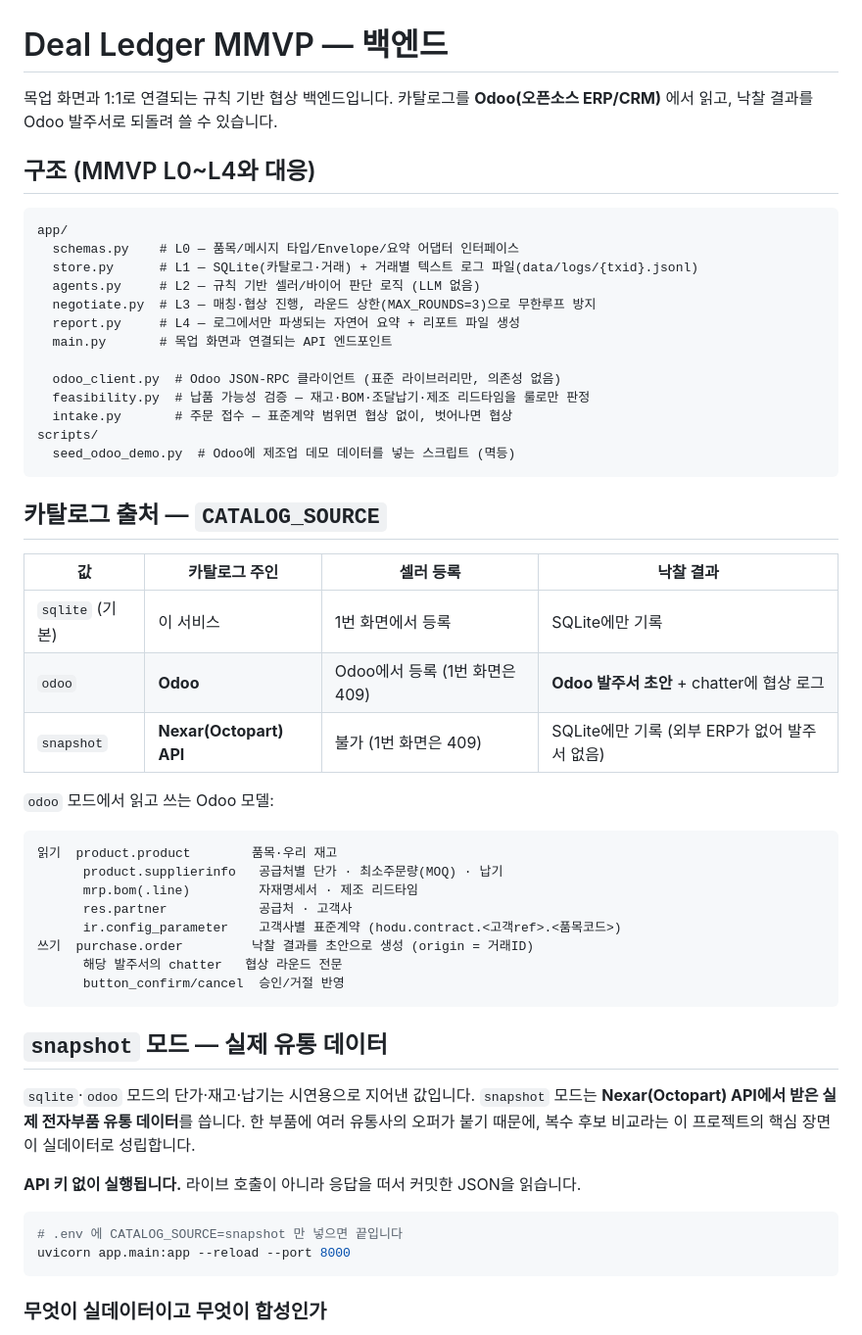
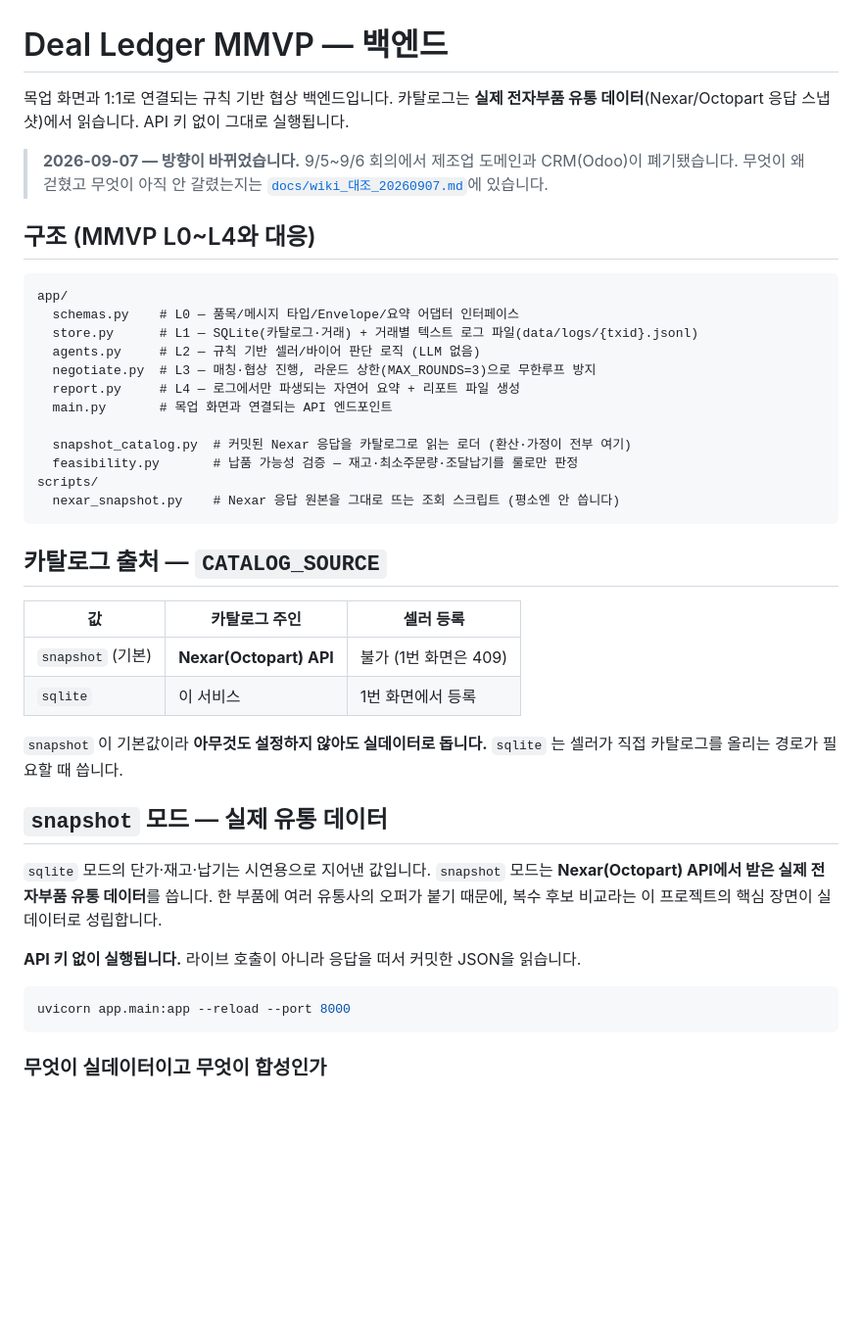
Before and after one commit to wjdxor0405/skn_final, a Markdown page: README.md, the part around one of its changes. Shown at 98% size. Drawn GitHub-style; blank space fills up the shorter version.

````diff
--- a/README.md
+++ b/README.md
@@ -1,7 +1,12 @@
 # Deal Ledger MMVP — 백엔드
 
 목업 화면과 1:1로 연결되는 규칙 기반 협상 백엔드입니다.
-카탈로그를 **Odoo(오픈소스 ERP/CRM)** 에서 읽고, 낙찰 결과를 Odoo 발주서로 되돌려 쓸 수 있습니다.
+카탈로그는 **실제 전자부품 유통 데이터**(Nexar/Octopart 응답 스냅샷)에서 읽습니다.
+API 키 없이 그대로 실행됩니다.
+
+> **2026-09-07 — 방향이 바뀌었습니다.** 9/5~9/6 회의에서 제조업 도메인과 CRM(Odoo)이
+> 폐기됐습니다. 무엇이 왜 걷혔고 무엇이 아직 안 갈렸는지는
+> [`docs/wiki_대조_20260907.md`](docs/wiki_대조_20260907.md)에 있습니다.
 
 ## 구조 (MMVP L0~L4와 대응)
 
@@ -14,37 +19,25 @@ app/
   report.py     # L4 — 로그에서만 파생되는 자연어 요약 + 리포트 파일 생성
   main.py       # 목업 화면과 연결되는 API 엔드포인트
 
-  odoo_client.py  # Odoo JSON-RPC 클라이언트 (표준 라이브러리만, 의존성 없음)
-  feasibility.py  # 납품 가능성 검증 — 재고·BOM·조달납기·제조 리드타임을 룰로만 판정
-  intake.py       # 주문 접수 — 표준계약 범위면 협상 없이, 벗어나면 협상
+  snapshot_catalog.py  # 커밋된 Nexar 응답을 카탈로그로 읽는 로더 (환산·가정이 전부 여기)
+  feasibility.py       # 납품 가능성 검증 — 재고·최소주문량·조달납기를 룰로만 판정
 scripts/
-  seed_odoo_demo.py  # Odoo에 제조업 데모 데이터를 넣는 스크립트 (멱등)
+  nexar_snapshot.py    # Nexar 응답 원본을 그대로 뜨는 조회 스크립트 (평소엔 안 씁니다)
 ```
 
 ## 카탈로그 출처 — `CATALOG_SOURCE`
 
-| 값 | 카탈로그 주인 | 셀러 등록 | 낙찰 결과 |
-|---|---|---|---|
-| `sqlite` (기본) | 이 서비스 | 1번 화면에서 등록 | SQLite에만 기록 |
-| `odoo` | **Odoo** | Odoo에서 등록 (1번 화면은 409) | **Odoo 발주서 초안** + chatter에 협상 로그 |
-| `snapshot` | **Nexar(Octopart) API** | 불가 (1번 화면은 409) | SQLite에만 기록 (외부 ERP가 없어 발주서 없음) |
+| 값 | 카탈로그 주인 | 셀러 등록 |
+|---|---|---|
+| `snapshot` (기본) | **Nexar(Octopart) API** | 불가 (1번 화면은 409) |
+| `sqlite` | 이 서비스 | 1번 화면에서 등록 |
 
-`odoo` 모드에서 읽고 쓰는 Odoo 모델:
-
-```
-읽기  product.product        품목·우리 재고
-      product.supplierinfo   공급처별 단가 · 최소주문량(MOQ) · 납기
-      mrp.bom(.line)         자재명세서 · 제조 리드타임
-      res.partner            공급처 · 고객사
-      ir.config_parameter    고객사별 표준계약 (hodu.contract.<고객ref>.<품목코드>)
-쓰기  purchase.order         낙찰 결과를 초안으로 생성 (origin = 거래ID)
-      해당 발주서의 chatter   협상 라운드 전문
-      button_confirm/cancel  승인/거절 반영
-```
+`snapshot` 이 기본값이라 **아무것도 설정하지 않아도 실데이터로 돕니다.**
+`sqlite` 는 셀러가 직접 카탈로그를 올리는 경로가 필요할 때 씁니다.
 
 ## `snapshot` 모드 — 실제 유통 데이터
 
-`sqlite`·`odoo` 모드의 단가·재고·납기는 시연용으로 지어낸 값입니다.
+`sqlite` 모드의 단가·재고·납기는 시연용으로 지어낸 값입니다.
 `snapshot` 모드는 **Nexar(Octopart) API에서 받은 실제 전자부품 유통 데이터**를 씁니다.
 한 부품에 여러 유통사의 오퍼가 붙기 때문에, 복수 후보 비교라는 이 프로젝트의
 핵심 장면이 실데이터로 성립합니다.
@@ -52,7 +45,6 @@ scripts/
 **API 키 없이 실행됩니다.** 라이브 호출이 아니라 응답을 떠서 커밋한 JSON을 읽습니다.
 
 ```bash
-# .env 에 CATALOG_SOURCE=snapshot 만 넣으면 끝입니다
 uvicorn app.main:app --reload --port 8000
 ```
 
````
Also changed, not shown: other parts of README.md (+36 -67 lines), docs/wiki_대조_20260907.md (+33 -15 lines), docs/프로젝트_현황.md (+42 -41 lines).
